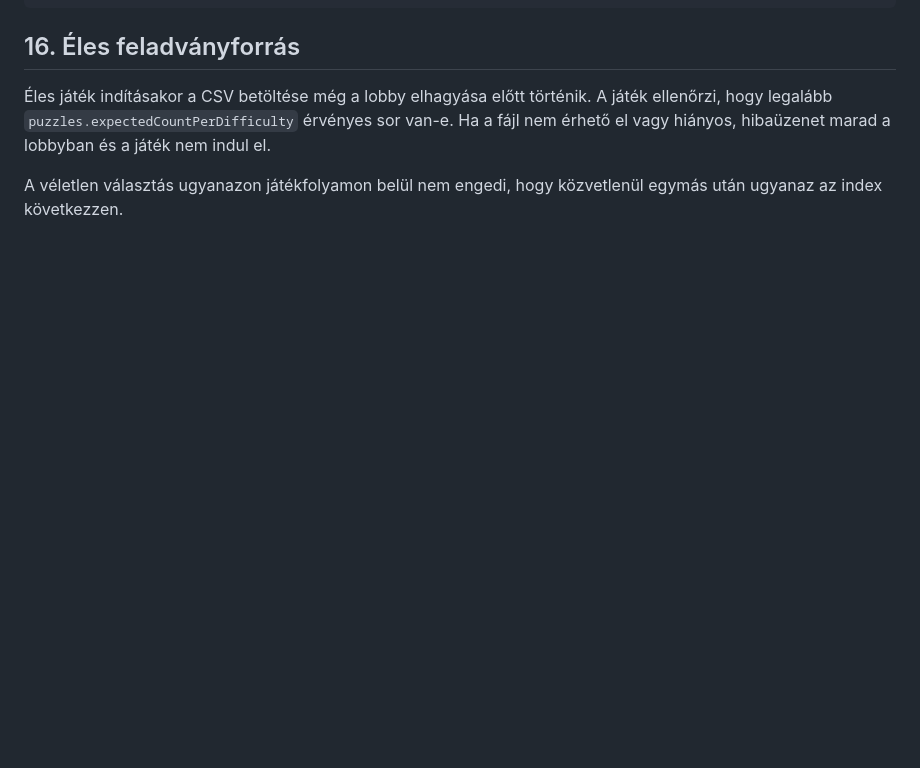
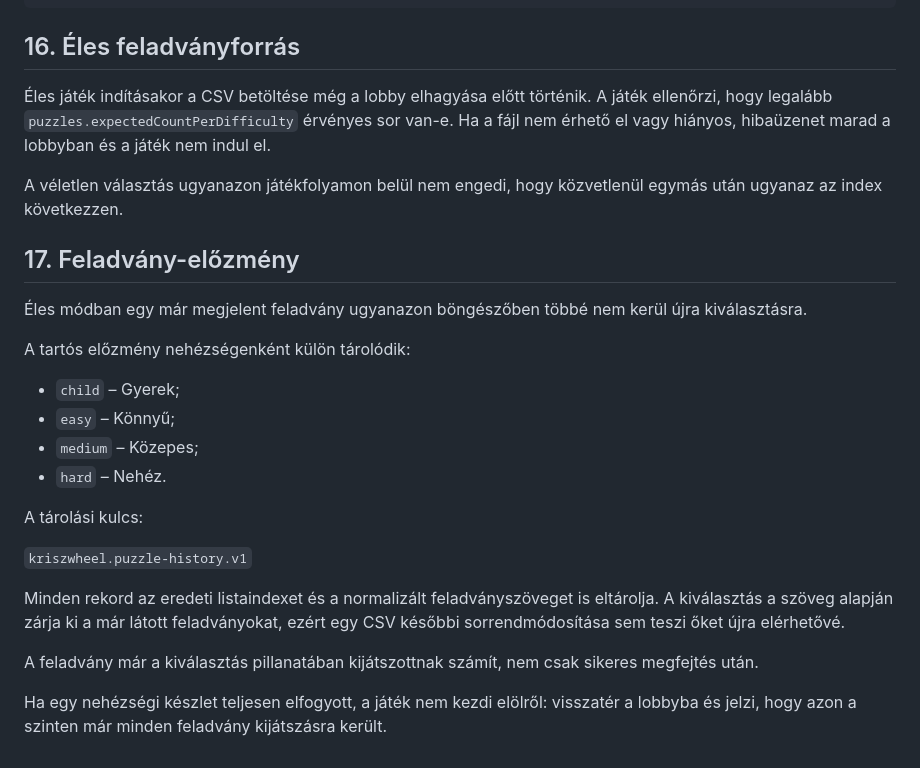
Before and after one commit to goli2hun/kriszwheel, a Markdown page: docs/GAMEPLAY.md, the part around the change. Drawn GitHub-style; blank space fills up the shorter version.

Commit message:
Document permanent live puzzle history

```diff
--- a/docs/GAMEPLAY.md
+++ b/docs/GAMEPLAY.md
@@ -486,3 +486,31 @@ lobbyban és a játék nem indul el.
 
 A véletlen választás ugyanazon játékfolyamon belül nem engedi, hogy közvetlenül
 egymás után ugyanaz az index következzen.
+
+
+## 17. Feladvány-előzmény
+
+Éles módban egy már megjelent feladvány ugyanazon böngészőben többé nem kerül
+újra kiválasztásra.
+
+A tartós előzmény nehézségenként külön tárolódik:
+
+- `child` – Gyerek;
+- `easy` – Könnyű;
+- `medium` – Közepes;
+- `hard` – Nehéz.
+
+A tárolási kulcs:
+
+`kriszwheel.puzzle-history.v1`
+
+Minden rekord az eredeti listaindexet és a normalizált feladványszöveget is
+eltárolja. A kiválasztás a szöveg alapján zárja ki a már látott feladványokat,
+ezért egy CSV későbbi sorrendmódosítása sem teszi őket újra elérhetővé.
+
+A feladvány már a kiválasztás pillanatában kijátszottnak számít, nem csak
+sikeres megfejtés után.
+
+Ha egy nehézségi készlet teljesen elfogyott, a játék nem kezdi elölről:
+visszatér a lobbyba és jelzi, hogy azon a szinten már minden feladvány
+kijátszásra került.
```
